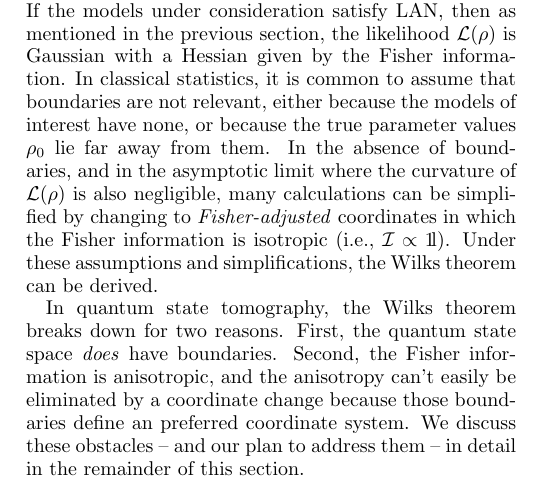
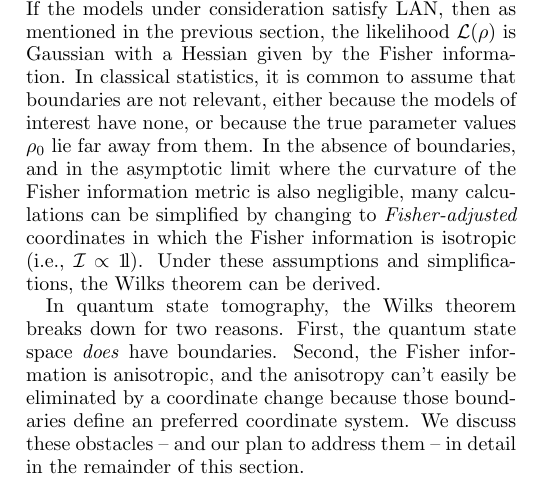
Before and after one commit to Travis-S/arxiv_1609.04385, a LaTeX paper (wilkspaper.tex): part of one column of page 3 of 16, cut so that both start at the same text. Compiled offline with pdfLaTeX.

Commit message:
Do another round of edits based on RBK feedback

```diff
--- a/wilkspaper.tex
+++ b/wilkspaper.tex
@@ -148,7 +148,7 @@ Usually, $\cH$ is taken for granted or chosen by fiat.  In this paper, we will c
 \end{equation}
 For notational brevity, we will use $\rhoML{d}$ to denote the ML estimate over $\M_{d}$. To select between these models, we need to determine whether one model (say, $\M_{d + 1}$) is ``better'' than another (say, $\M_{d}$).  To evaluate which is better, we typically compute the likelihood of each model, and then use $\lambda(\M_{d}, \M_{d+1})$ to choose between them. As mentioned in the previous section, this requires having a \emph{null theory} for $\lambda$ that describes its behavior when $\rho_{0} \in \M_{d} \subset \M_{d + 1}$.
 
-The Wilks theorem, which is the classical null theory for $\lambda$, relies on local asymptotic normality (LAN). If the models under consideration satisfy LAN, then as mentioned in the previous section, the likelihood $\mathcal{L}(\rho)$ is Gaussian with a Hessian given by the Fisher information. In classical statistics, it is common to assume that boundaries are not relevant, either because the models of interest have none, or because the true parameter values $\rho_{0}$ lie far away from them.  In the absence of boundaries, and in the asymptotic limit where the curvature of $\mathcal{L}(\rho)$ is also negligible, many calculations can be simplified by changing to \emph{Fisher-adjusted} coordinates in which the Fisher information is isotropic (i.e., $\mathcal{I}\propto\Id$). Under these assumptions and simplifications, the Wilks theorem can be derived.
+The Wilks theorem, which is the classical null theory for $\lambda$, relies on local asymptotic normality (LAN). If the models under consideration satisfy LAN, then as mentioned in the previous section, the likelihood $\mathcal{L}(\rho)$ is Gaussian with a Hessian given by the Fisher information. In classical statistics, it is common to assume that boundaries are not relevant, either because the models of interest have none, or because the true parameter values $\rho_{0}$ lie far away from them.  In the absence of boundaries, and in the asymptotic limit where the curvature of the Fisher information metric is also negligible, many calculations can be simplified by changing to \emph{Fisher-adjusted} coordinates in which the Fisher information is isotropic (i.e., $\mathcal{I}\propto\Id$). Under these assumptions and simplifications, the Wilks theorem can be derived.
 
 In quantum state tomography, the Wilks theorem breaks down for two reasons. First, the quantum state space \emph{does} have boundaries.  Second, the Fisher information is anisotropic, and the anisotropy can't easily be eliminated by a coordinate change because those boundaries define an preferred coordinate system. We discuss these obstacles -- and our plan to address them -- in detail in the remainder of this section.
 
```
Also changed, not shown: wilkspaper.tex (2 more changed lines).
